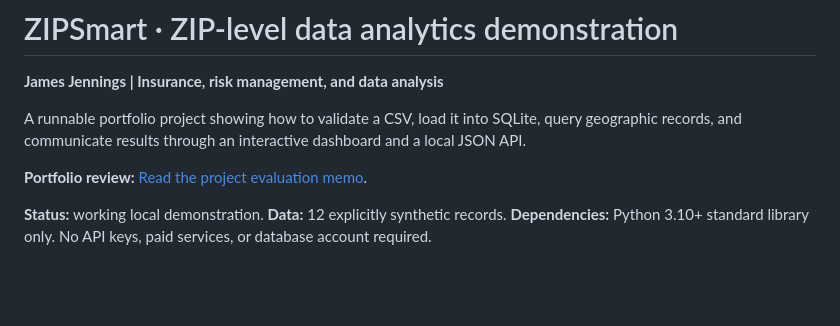
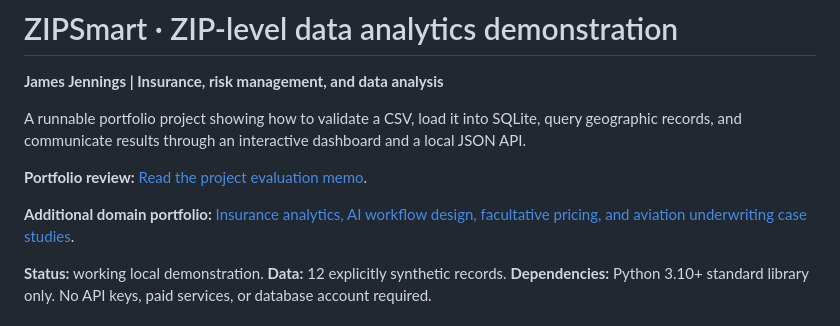
Before and after one commit to JJennings728/ZipSmart360, a Markdown page: README.md, the part around the change. GitHub-like rendering; blank space fills up the shorter version.

Commit message:
Link insurance analytics portfolio from README

```diff
--- a/README.md
+++ b/README.md
@@ -5,6 +5,8 @@
 A runnable portfolio project showing how to validate a CSV, load it into SQLite, query geographic records, and communicate results through an interactive dashboard and a local JSON API.
 
 **Portfolio review:** [Read the project evaluation memo](PORTFOLIO_EVALUATION.md).
+
+**Additional domain portfolio:** [Insurance analytics, AI workflow design, facultative pricing, and aviation underwriting case studies](INSURANCE_ANALYTICS_PORTFOLIO.md).
 
 **Status:** working local demonstration. **Data:** 12 explicitly synthetic records. **Dependencies:** Python 3.10+ standard library only. No API keys, paid services, or database account required.
 
```
